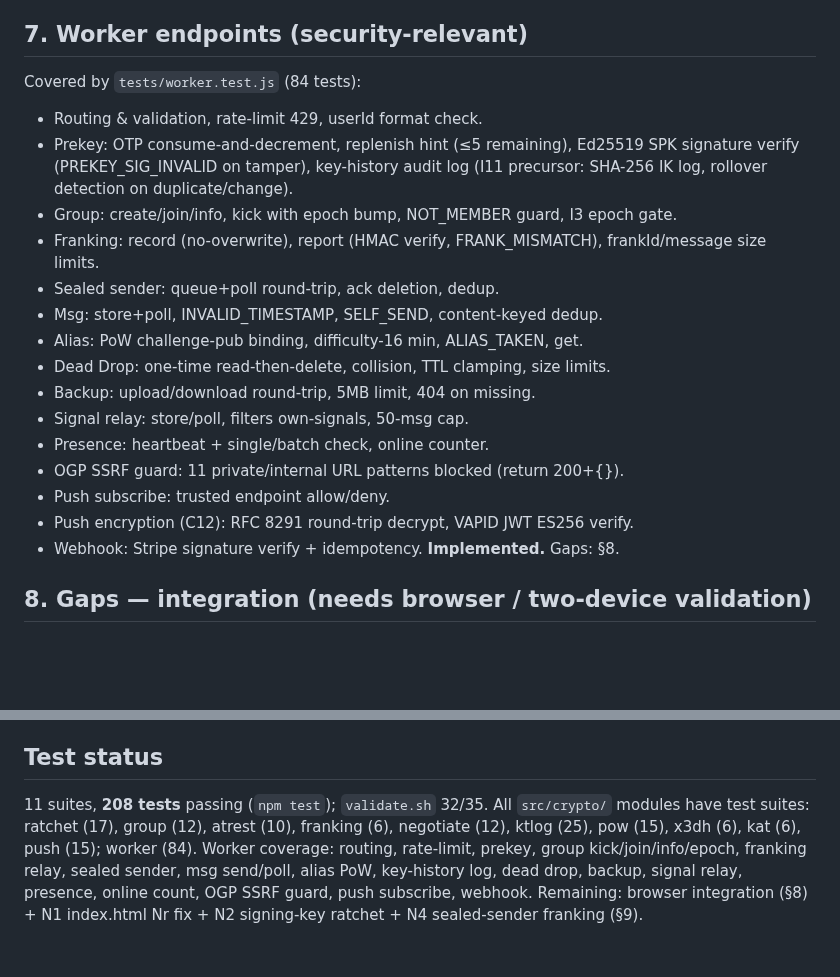
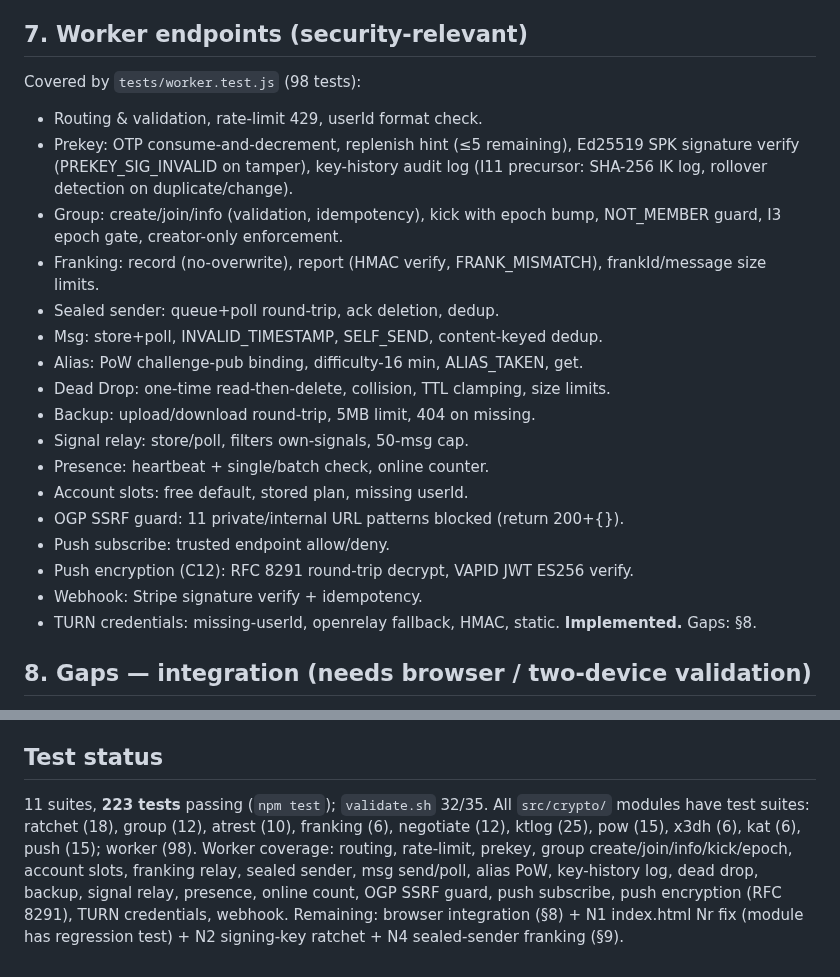
Before and after one commit to shizukutanaka/Breeze, a Markdown page: docs/CRYPTO-SPEC.md, 2 parts joined by grey strips. Rendered like a GitHub page; blank space fills up the shorter version.

Commit message:
docs(crypto-spec): update test counts to 223 (worker 98, ratchet 18)
Add TURN credentials, account slots, and group validation to §7 worker
coverage list. Correct all suite counts to match current npm test output.
Note N1 regression test now guards the Nr reset fix in the module.

https://claude.ai/code/session_018HpMbT5zceEvMBmYJj9xnJ

```diff
--- a/docs/CRYPTO-SPEC.md
+++ b/docs/CRYPTO-SPEC.md
@@ -111,12 +111,13 @@ asymmetric franking / Hecate (§9 N4); client send/report UI wiring (browser).
 
 ## 7. Worker endpoints (security-relevant)
 
-Covered by `tests/worker.test.js` (84 tests):
+Covered by `tests/worker.test.js` (98 tests):
 - Routing & validation, rate-limit 429, userId format check.
 - Prekey: OTP consume-and-decrement, replenish hint (≤5 remaining), Ed25519
   SPK signature verify (PREKEY_SIG_INVALID on tamper), key-history audit log
   (I11 precursor: SHA-256 IK log, rollover detection on duplicate/change).
-- Group: create/join/info, kick with epoch bump, NOT_MEMBER guard, I3 epoch gate.
+- Group: create/join/info (validation, idempotency), kick with epoch bump,
+  NOT_MEMBER guard, I3 epoch gate, creator-only enforcement.
 - Franking: record (no-overwrite), report (HMAC verify, FRANK_MISMATCH),
   frankId/message size limits.
 - Sealed sender: queue+poll round-trip, ack deletion, dedup.
@@ -126,10 +127,12 @@ Covered by `tests/worker.test.js` (84 tests):
 - Backup: upload/download round-trip, 5MB limit, 404 on missing.
 - Signal relay: store/poll, filters own-signals, 50-msg cap.
 - Presence: heartbeat + single/batch check, online counter.
+- Account slots: free default, stored plan, missing userId.
 - OGP SSRF guard: 11 private/internal URL patterns blocked (return 200+{}).
 - Push subscribe: trusted endpoint allow/deny.
 - Push encryption (C12): RFC 8291 round-trip decrypt, VAPID JWT ES256 verify.
 - Webhook: Stripe signature verify + idempotency.
+- TURN credentials: missing-userId, openrelay fallback, HMAC, static.
 **Implemented.** Gaps: §8.
 
 ## 8. Gaps — integration (needs browser / two-device validation)
@@ -184,11 +187,12 @@ they change `index.html`/`_worker.js` runtime and must be validated in a browser
   (`makeChallengeString`/`solve`/`verify`, 15 tests).
 
 ## Test status
-11 suites, **208 tests** passing (`npm test`); `validate.sh` 32/35. All `src/crypto/`
-modules have test suites: ratchet (17), group (12), atrest (10), franking (6),
-negotiate (12), ktlog (25), pow (15), x3dh (6), kat (6), push (15); worker (84).
-Worker coverage: routing, rate-limit, prekey, group kick/join/info/epoch, franking
-relay, sealed sender, msg send/poll, alias PoW, key-history log, dead drop, backup,
-signal relay, presence, online count, OGP SSRF guard, push subscribe, webhook.
-Remaining: browser integration (§8) + N1 index.html Nr fix + N2 signing-key
-ratchet + N4 sealed-sender franking (§9).
+11 suites, **223 tests** passing (`npm test`); `validate.sh` 32/35. All `src/crypto/`
+modules have test suites: ratchet (18), group (12), atrest (10), franking (6),
+negotiate (12), ktlog (25), pow (15), x3dh (6), kat (6), push (15); worker (98).
+Worker coverage: routing, rate-limit, prekey, group create/join/info/kick/epoch,
+account slots, franking relay, sealed sender, msg send/poll, alias PoW, key-history
+log, dead drop, backup, signal relay, presence, online count, OGP SSRF guard,
+push subscribe, push encryption (RFC 8291), TURN credentials, webhook.
+Remaining: browser integration (§8) + N1 index.html Nr fix (module has regression
+test) + N2 signing-key ratchet + N4 sealed-sender franking (§9).
```
